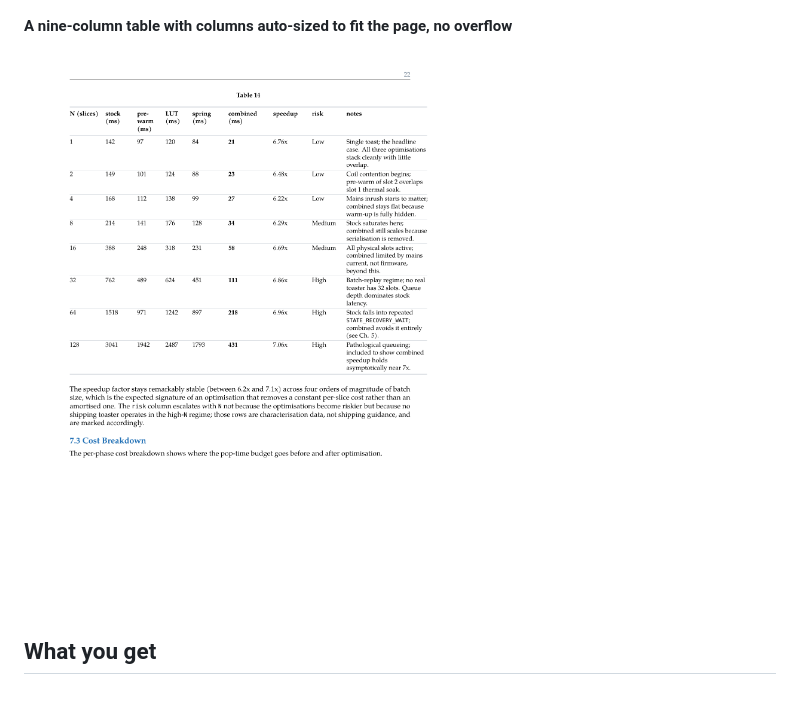
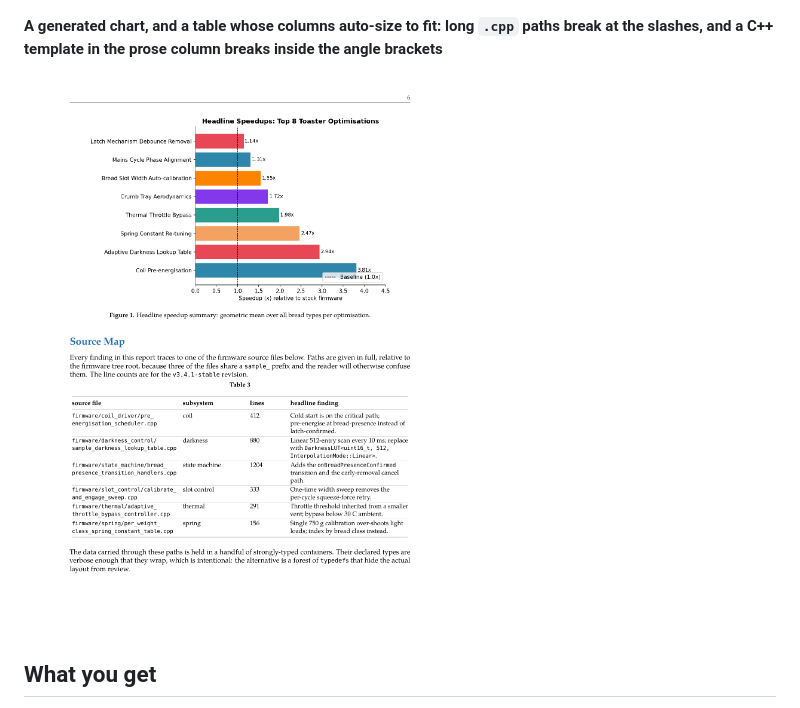
Before and after one commit to ojura/claude-skills, a Markdown page: markdown-latex-report/README.md, the part around the change. GitHub-like rendering; pictures changed too: markdown-latex-report/docs/preview/03-chart-and-table.png (added), markdown-latex-report/docs/preview/03-wide-table.png (deleted).

```diff
--- a/markdown-latex-report/README.md
+++ b/markdown-latex-report/README.md
@@ -26,9 +26,9 @@ travels with it. Click any page to open the full PDF.
 
 [![code listing with line wrapping](docs/preview/02-code-wrapping.png)](docs/sample-report.pdf)
 
-**A nine-column table with columns auto-sized to fit the page, no overflow**
+**A generated chart, and a table whose columns auto-size to fit: long `.cpp` paths break at the slashes, and a C++ template in the prose column breaks inside the angle brackets**
 
-[![nine column table](docs/preview/03-wide-table.png)](docs/sample-report.pdf)
+[![chart and a content-rich table](docs/preview/03-chart-and-table.png)](docs/sample-report.pdf)
 
 ## What you get
 
```
Also changed, not shown: README.md (+2 -2 lines).
